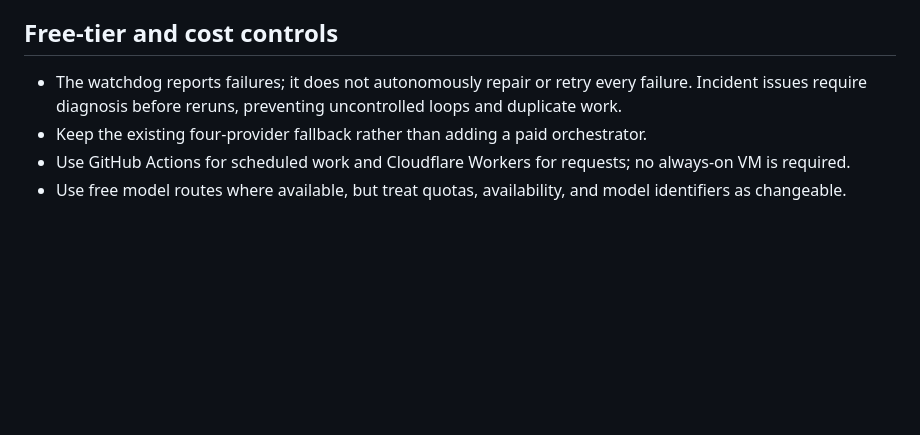
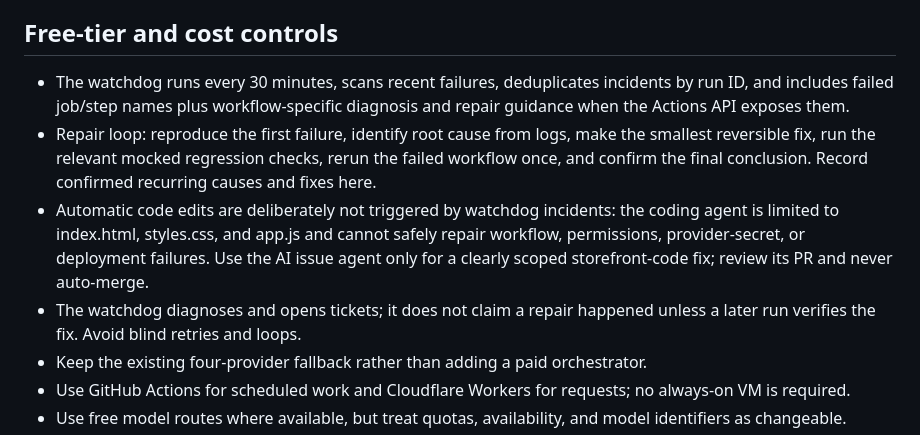
Before and after one commit to ghith93/sulaf-independent-storefront, a Markdown page: OPERATING_PLAYBOOK.md, the part around the change. GitHub-like rendering; blank space fills up the shorter version.

Commit message:
Document failure diagnosis and safe repair loop

```diff
--- a/OPERATING_PLAYBOOK.md
+++ b/OPERATING_PLAYBOOK.md
@@ -33,7 +33,10 @@ Use the iPhone as the control surface. Let GitHub Actions and the existing Cloud
 - Keep periodic live tests low-frequency; use mocked tests for frequent CI runs.
 
 ## Free-tier and cost controls
-- The watchdog reports failures; it does not autonomously repair or retry every failure. Incident issues require diagnosis before reruns, preventing uncontrolled loops and duplicate work.
+- The watchdog runs every 30 minutes, scans recent failures, deduplicates incidents by run ID, and includes failed job/step names plus workflow-specific diagnosis and repair guidance when the Actions API exposes them.
+- Repair loop: reproduce the first failure, identify root cause from logs, make the smallest reversible fix, run the relevant mocked regression checks, rerun the failed workflow once, and confirm the final conclusion. Record confirmed recurring causes and fixes here.
+- Automatic code edits are deliberately not triggered by watchdog incidents: the coding agent is limited to index.html, styles.css, and app.js and cannot safely repair workflow, permissions, provider-secret, or deployment failures. Use the AI issue agent only for a clearly scoped storefront-code fix; review its PR and never auto-merge.
+- The watchdog diagnoses and opens tickets; it does not claim a repair happened unless a later run verifies the fix. Avoid blind retries and loops.
 - Keep the existing four-provider fallback rather than adding a paid orchestrator.
 - Use GitHub Actions for scheduled work and Cloudflare Workers for requests; no always-on VM is required.
 - Use free model routes where available, but treat quotas, availability, and model identifiers as changeable.
```
